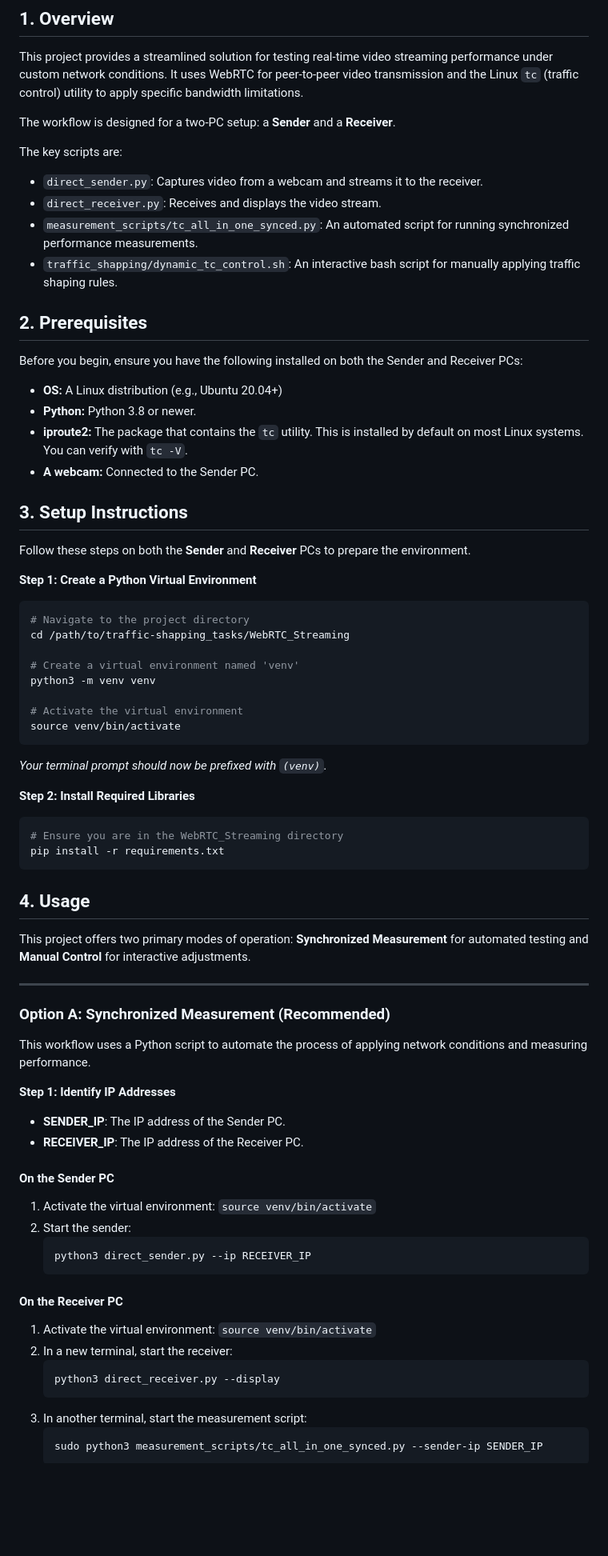
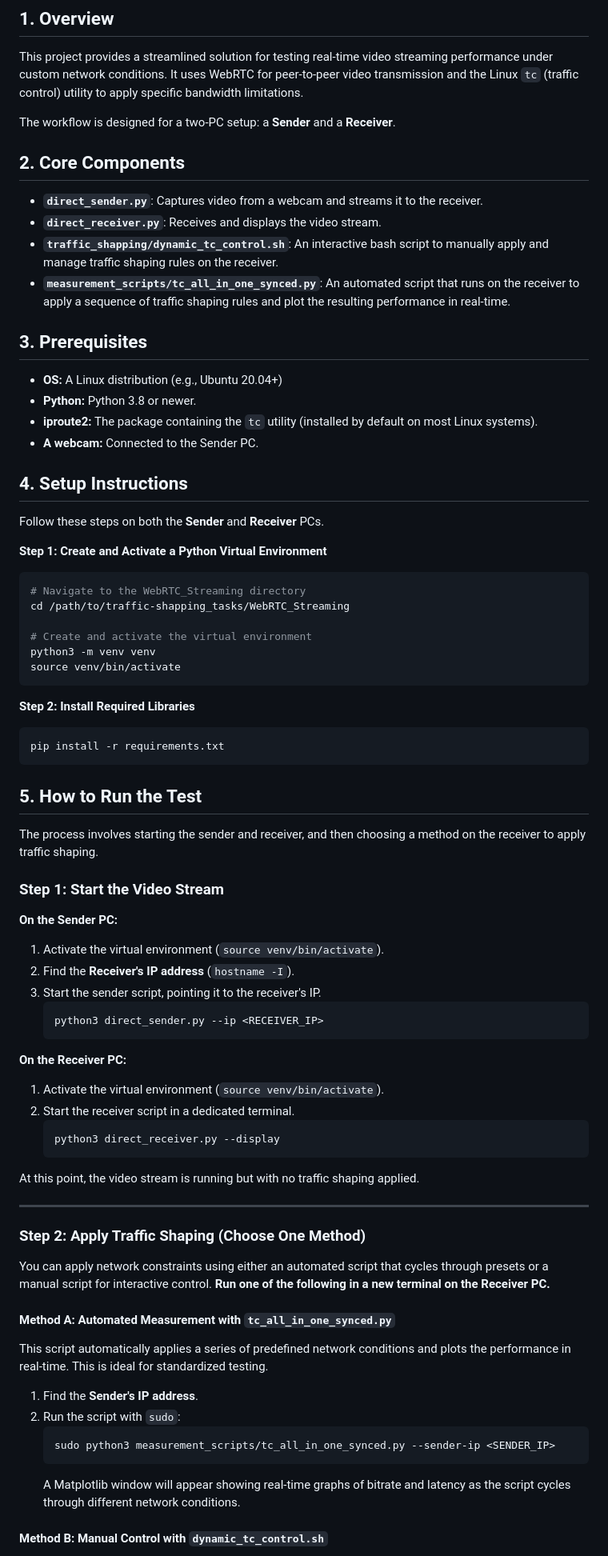
Before and after one commit to satoutahhaithem/traffic-shapping_tasks, a Markdown page: WebRTC_Streaming/README.md, the part around one of its changes. Shown at 80% size. GitHub-like rendering; blank space fills up the shorter version.

Commit message:
Docs: Restructure README to clarify traffic shaping workflow

````diff
--- a/WebRTC_Streaming/README.md
+++ b/WebRTC_Streaming/README.md
@@ -6,75 +6,77 @@ This project provides a streamlined solution for testing real-time video streami
 
 The workflow is designed for a two-PC setup: a **Sender** and a **Receiver**.
 
-The key scripts are:
-*   `direct_sender.py`: Captures video from a webcam and streams it to the receiver.
-*   `direct_receiver.py`: Receives and displays the video stream.
-*   `measurement_scripts/tc_all_in_one_synced.py`: An automated script for running synchronized performance measurements.
-*   `traffic_shapping/dynamic_tc_control.sh`: An interactive bash script for manually applying traffic shaping rules.
+## 2. Core Components
 
-## 2. Prerequisites
+*   **`direct_sender.py`**: Captures video from a webcam and streams it to the receiver.
+*   **`direct_receiver.py`**: Receives and displays the video stream.
+*   **`traffic_shapping/dynamic_tc_control.sh`**: An interactive bash script to manually apply and manage traffic shaping rules on the receiver.
+*   **`measurement_scripts/tc_all_in_one_synced.py`**: An automated script that runs on the receiver to apply a sequence of traffic shaping rules and plot the resulting performance in real-time.
 
-Before you begin, ensure you have the following installed on both the Sender and Receiver PCs:
+## 3. Prerequisites
 
 *   **OS:** A Linux distribution (e.g., Ubuntu 20.04+)
 *   **Python:** Python 3.8 or newer.
-*   **iproute2:** The package that contains the `tc` utility. This is installed by default on most Linux systems. You can verify with `tc -V`.
+*   **iproute2:** The package containing the `tc` utility (installed by default on most Linux systems).
 *   **A webcam:** Connected to the Sender PC.
 
-## 3. Setup Instructions
+## 4. Setup Instructions
 
-Follow these steps on both the **Sender** and **Receiver** PCs to prepare the environment.
+Follow these steps on both the **Sender** and **Receiver** PCs.
 
-**Step 1: Create a Python Virtual Environment**
-
+**Step 1: Create and Activate a Python Virtual Environment**
 ```bash
-# Navigate to the project directory
+# Navigate to the WebRTC_Streaming directory
 cd /path/to/traffic-shapping_tasks/WebRTC_Streaming
 
-# Create a virtual environment named 'venv'
+# Create and activate the virtual environment
 python3 -m venv venv
-
-# Activate the virtual environment
 source venv/bin/activate
 ```
-*Your terminal prompt should now be prefixed with `(venv)`.*
 
 **Step 2: Install Required Libraries**
-
 ```bash
-# Ensure you are in the WebRTC_Streaming directory
 pip install -r requirements.txt
 ```
 
-## 4. Usage
+## 5. How to Run the Test
 
-This project offers two primary modes of operation: **Synchronized Measurement** for automated testing and **Manual Control** for interactive adjustments.
+The process involves starting the sender and receiver, and then choosing a method on the receiver to apply traffic shaping.
+
+### **Step 1: Start the Video Stream**
+
+**On the Sender PC:**
+1.  Activate the virtual environment (`source venv/bin/activate`).
+2.  Find the **Receiver's IP address** (`hostname -I`).
+3.  Start the sender script, pointing it to the receiver's IP.
+    ```bash
+    python3 direct_sender.py --ip <RECEIVER_IP>
+    ```
+
+**On the Receiver PC:**
+1.  Activate the virtual environment (`source venv/bin/activate`).
+2.  Start the receiver script in a dedicated terminal.
+    ```bash
+    python3 direct_receiver.py --display
+    ```
+At this point, the video stream is running but with no traffic shaping applied.
 
 ---
 
-### Option A: Synchronized Measurement (Recommended)
+### **Step 2: Apply Traffic Shaping (Choose One Method)**
 
-This workflow uses a Python script to automate the process of applying network conditions and measuring performance.
+You can apply network constraints using either an automated script that cycles through presets or a manual script for interactive control. **Run one of the following in a new terminal on the Receiver PC.**
 
-**Step 1: Identify IP Addresses**
-*   **SENDER_IP**: The IP address of the Sender PC.
-*   **RECEIVER_IP**: The IP address of the Receiver PC.
+#### **Method A: Automated Measurement with `tc_all_in_one_synced.py`**
 
-#### **On the Sender PC**
-1.  Activate the virtual environment: `source venv/bin/activate`
-2.  Start the sender:
+This script automatically applies a series of predefined network conditions and plots the performance in real-time. This is ideal for standardized testing.
+
+1.  Find the **Sender's IP address**.
+2.  Run the script with `sudo`:
     ```bash
-    python3 direct_sender.py --ip RECEIVER_IP
+    sudo python3 measurement_scripts/tc_all_in_one_synced.py --sender-ip <SENDER_IP>
     ```
+    A Matplotlib window will appear showing real-time graphs of bitrate and latency as the script cycles through different network conditions.
 
-#### **On the Receiver PC**
-1.  Activate the virtual environment: `source venv/bin/activate`
-2.  In a new terminal, start the receiver:
-    ```bash
-    python3 direct_receiver.py --display
-    ```
-3.  In another terminal, start the measurement script:
-    ```bash
-    sudo python3 measurement_scripts/tc_all_in_one_synced.py --sender-ip SENDER_IP
-    ```
+#### **Method B: Manual Control with `dynamic_tc_control.sh`**
 
````
Also changed, not shown: other parts of WebRTC_Streaming/README.md (+2 -20 lines).
